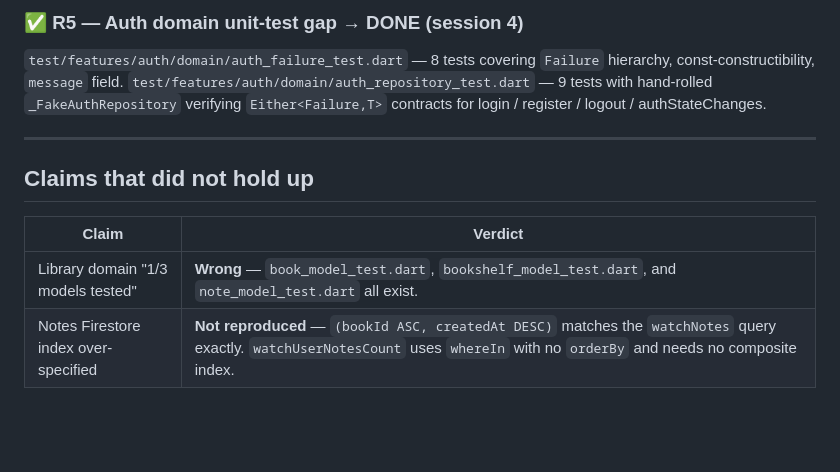
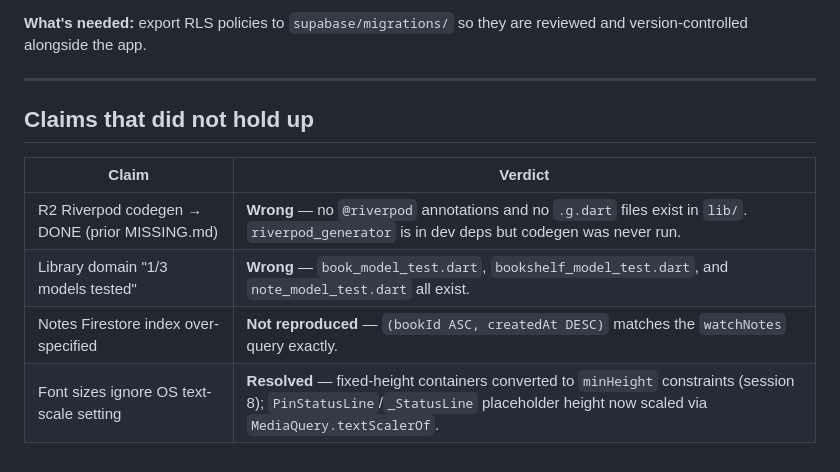
Before and after one commit to ChavaphonIntarasuriyawong/My-PDF-Project, a Markdown page: MISSING.md, the part around one of its changes. GitHub-like rendering; blank space fills up the shorter version.

```diff
--- a/MISSING.md
+++ b/MISSING.md
@@ -124,8 +85,5 @@ Zero occurrences of `textScaler` or `textScaleFactor` in `lib/`. Font sizes are
 
-### ✅ R5 — Auth domain unit-test gap → DONE (session 4)
-
-`test/features/auth/domain/auth_failure_test.dart` — 8 tests covering `Failure` hierarchy, const-constructibility, `message` field.
-`test/features/auth/domain/auth_repository_test.dart` — 9 tests with hand-rolled `_FakeAuthRepository` verifying `Either<Failure,T>` contracts for login / register / logout / authStateChanges.
+**What's needed:** export RLS policies to `supabase/migrations/` so they are reviewed and version-controlled alongside the app.
 
 ---
 
@@ -133,5 +91,7 @@ Zero occurrences of `textScaler` or `textScaleFactor` in `lib/`. Font sizes are
 
 | Claim | Verdict |
 |---|---|
+| R2 Riverpod codegen → DONE (prior MISSING.md) | **Wrong** — no `@riverpod` annotations and no `.g.dart` files exist in `lib/`. `riverpod_generator` is in dev deps but codegen was never run. |
 | Library domain "1/3 models tested" | **Wrong** — `book_model_test.dart`, `bookshelf_model_test.dart`, and `note_model_test.dart` all exist. |
-| Notes Firestore index over-specified | **Not reproduced** — `(bookId ASC, createdAt DESC)` matches the `watchNotes` query exactly. `watchUserNotesCount` uses `whereIn` with no `orderBy` and needs no composite index. |
+| Notes Firestore index over-specified | **Not reproduced** — `(bookId ASC, createdAt DESC)` matches the `watchNotes` query exactly. |
+| Font sizes ignore OS text-scale setting | **Resolved** — fixed-height containers converted to `minHeight` constraints (session 8); `PinStatusLine`/`_StatusLine` placeholder height now scaled via `MediaQuery.textScalerOf`. |
```
Also changed, not shown: other parts of MISSING.md (+49 -88 lines).
